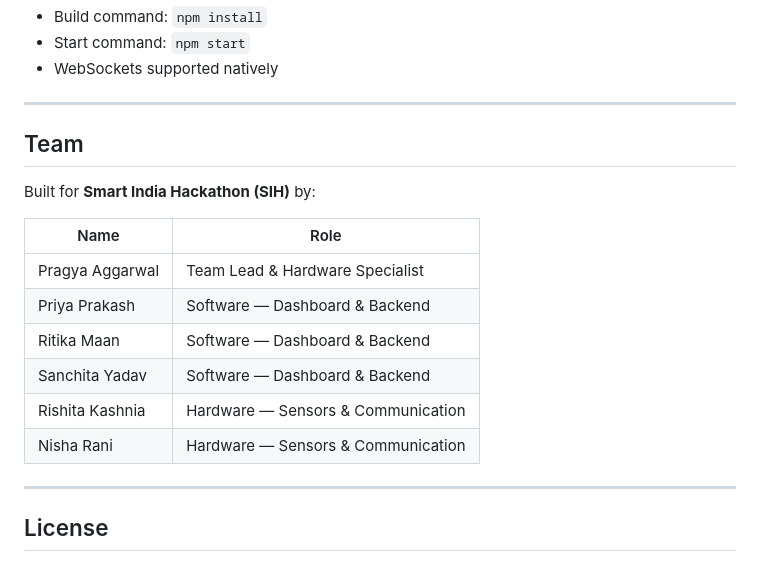
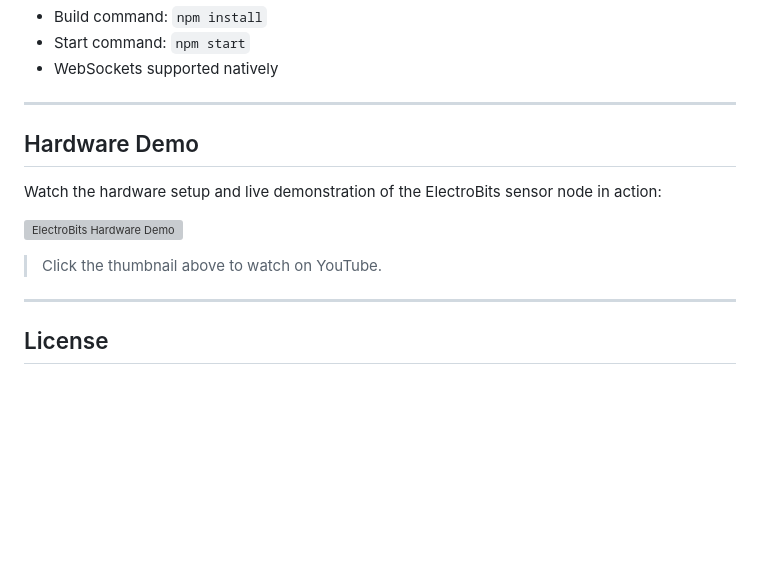
Before and after one commit to nisharani-dev/Electrobits_SIH, a Markdown page: README.md, the part around the change. GitHub-like rendering; blank space fills up the shorter version; grey boxes are pictures that could not be loaded.

Commit message:
Remove team section, add hardware demo video placeholder

```diff
--- a/README.md
+++ b/README.md
@@ -130,18 +130,14 @@ Deployed on **Render** (free tier).
 
 ---
 
-## Team
+## Hardware Demo
 
-Built for **Smart India Hackathon (SIH)** by:
+Watch the hardware setup and live demonstration of the ElectroBits sensor node in action:
 
-| Name | Role |
-|------|------|
-| Pragya Aggarwal | Team Lead & Hardware Specialist |
-| Priya Prakash | Software — Dashboard & Backend |
-| Ritika Maan | Software — Dashboard & Backend |
-| Sanchita Yadav | Software — Dashboard & Backend |
-| Rishita Kashnia | Hardware — Sensors & Communication |
-| Nisha Rani | Hardware — Sensors & Communication |
+<!-- Replace the URL below with your YouTube video link -->
+[![ElectroBits Hardware Demo](https://img.youtube.com/vi/YOUR_VIDEO_ID/maxresdefault.jpg)](https://www.youtube.com/watch?v=YOUR_VIDEO_ID)
+
+> Click the thumbnail above to watch on YouTube.
 
 ---
 
```
